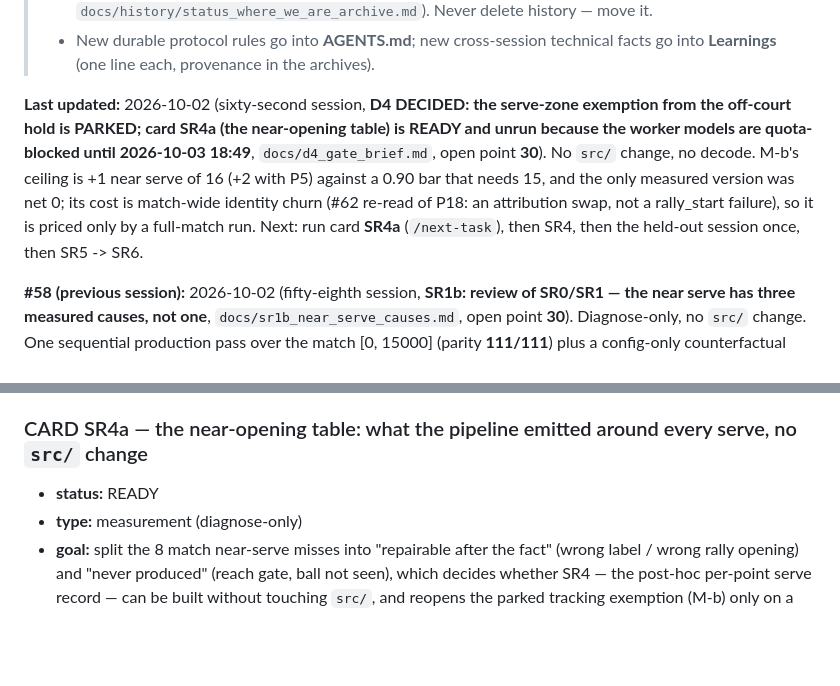
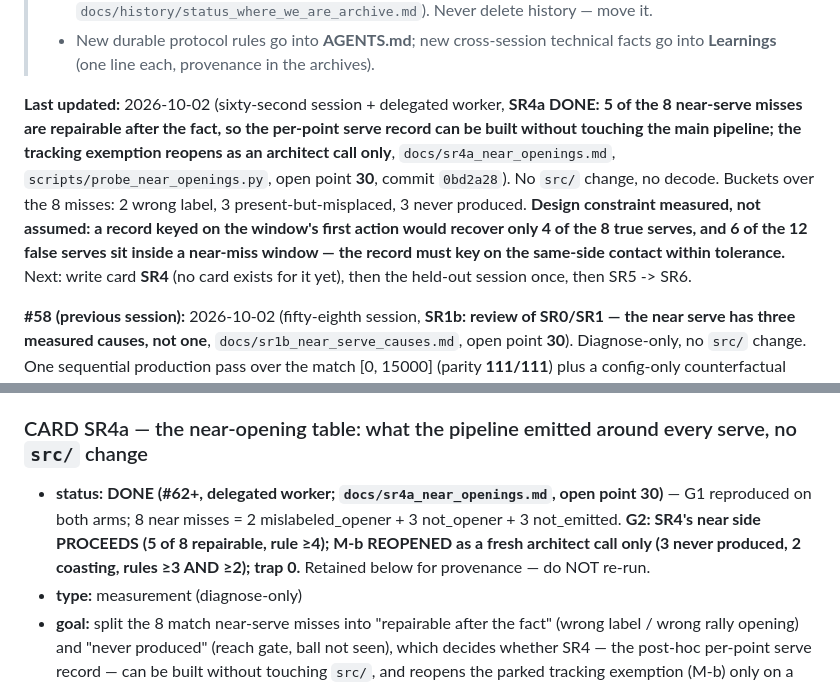
Before and after one commit to watxaut/beach-volley-league-recognition, a Markdown page: STATUS.md, 2 parts joined by grey strips. GitHub-like rendering; blank space fills up the shorter version.

Commit message:
#62: status ritual - SR4a card marked DONE (not READY), Last updated rewritten

```diff
--- a/STATUS.md
+++ b/STATUS.md
@@ -17,15 +17,17 @@
 >   technical facts go into **Learnings** (one line each, provenance in the
 >   archives).
 
-**Last updated:** 2026-10-02 (sixty-second session, **D4 DECIDED: the serve-zone
-exemption from the off-court hold is PARKED; card SR4a (the near-opening table) is
-READY and unrun because the worker models are quota-blocked until 2026-10-03 18:49**,
-`docs/d4_gate_brief.md`, open point **30**). No `src/` change, no decode. M-b's
-ceiling is +1 near serve of 16 (+2 with P5) against a 0.90 bar that needs 15, and
-the only measured version was net 0; its cost is match-wide identity churn (#62
-re-read of P18: an attribution swap, not a rally_start failure), so it is priced
-only by a full-match run. Next: run card **SR4a** (`/next-task`), then SR4, then
-the held-out session once, then SR5 -> SR6.
+**Last updated:** 2026-10-02 (sixty-second session + delegated worker, **SR4a DONE:
+5 of the 8 near-serve misses are repairable after the fact, so the per-point serve
+record can be built without touching the main pipeline; the tracking exemption
+reopens as an architect call only**, `docs/sr4a_near_openings.md`,
+`scripts/probe_near_openings.py`, open point **30**, commit `0bd2a28`). No `src/`
+change, no decode. Buckets over the 8 misses: 2 wrong label, 3 present-but-misplaced,
+3 never produced. **Design constraint measured, not assumed: a record keyed on the
+window's first action would recover only 4 of the 8 true serves, and 6 of the 12
+false serves sit inside a near-miss window — the record must key on the same-side
+contact within tolerance.** Next: write card **SR4** (no card exists for it yet),
+then the held-out session once, then SR5 -> SR6.
 
 **#58 (previous session):** 2026-10-02 (fifty-eighth session, **SR1b: review of SR0/SR1 —
 the near serve has three measured causes, not one**, `docs/sr1b_near_serve_causes.md`,
@@ -388,7 +390,12 @@ The full #54 block (production facts, G0-G4/S0-S4 histories) is archived verbati
   M-b (serve-zone exemption)? A cheap executor that reaches this card STOPS.
 
 ### CARD SR4a — the near-opening table: what the pipeline emitted around every serve, no `src/` change
-- **status:** READY
+- **status:** **DONE (#62+, delegated worker; `docs/sr4a_near_openings.md`, open
+  point 30)** — G1 reproduced on both arms; 8 near misses = 2 mislabeled_opener +
+  3 not_opener + 3 not_emitted. **G2: SR4's near side PROCEEDS (5 of 8 repairable,
+  rule ≥4); M-b REOPENED as a fresh architect call only (3 never produced, 2
+  coasting, rules ≥3 AND ≥2); trap 0.** Retained below for provenance — do NOT
+  re-run.
 - **type:** measurement (diagnose-only)
 - **goal:** split the 8 match near-serve misses into "repairable after the fact"
   (wrong label / wrong rally opening) and "never produced" (reach gate, ball not
```
